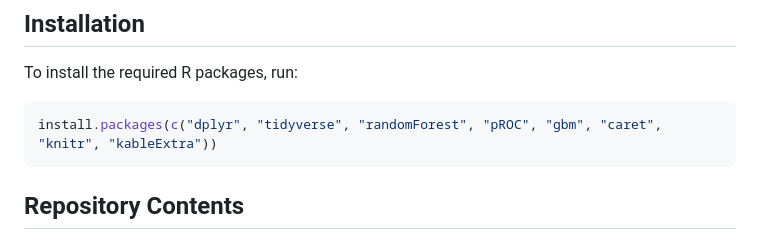
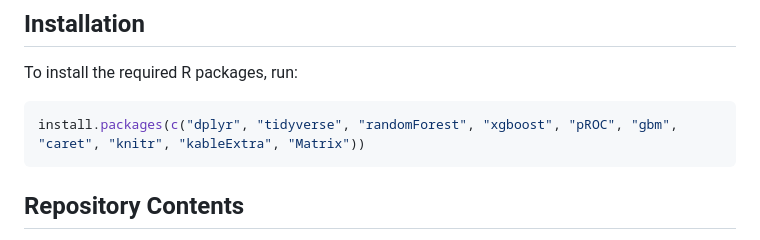
Before and after one commit to jake-lukasik/NFL-OU-Models, a Markdown page: README.md, the part around the change. GitHub-like rendering.

````diff
--- a/README.md
+++ b/README.md
@@ -52,7 +52,7 @@ Note, the only information that is required to run your own predictions is sched
 To install the required R packages, run:
 
 ```R
-install.packages(c("dplyr", "tidyverse", "randomForest", "pROC", "gbm", "caret", "knitr", "kableExtra"))
+install.packages(c("dplyr", "tidyverse", "randomForest", "xgboost", "pROC", "gbm", "caret", "knitr", "kableExtra", "Matrix"))
 ```
 ## Repository Contents
 
````
